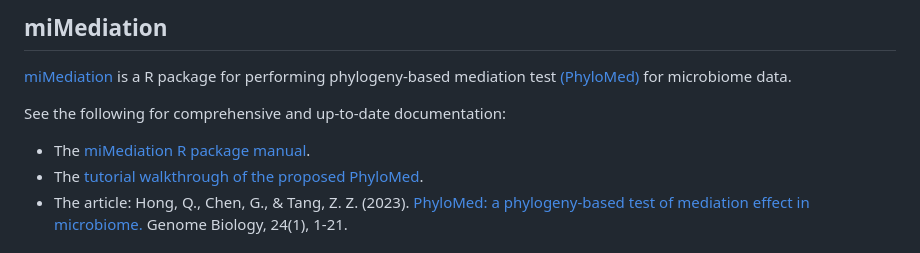
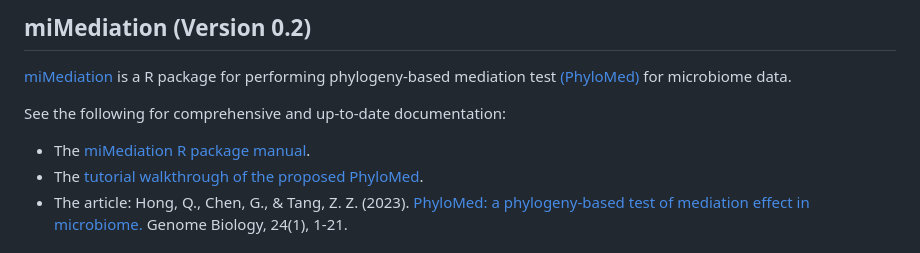
Before and after one commit to KiRinHong/miMediation, a Markdown page: README.md, the part around the change printed below. Drawn GitHub-style.

```diff
--- a/README.md
+++ b/README.md
@@ -1,4 +1,4 @@
-## miMediation
+## miMediation (Version 0.2)
 
 [miMediation](https://github.com/KiRinHong/miMediation) is a R package for performing phylogeny-based mediation test [(PhyloMed)](https://github.com/KiRinHong/PhyloMed) for microbiome data.
 
```
Also changed, not shown: other parts of README.md (+2 -2 lines).
